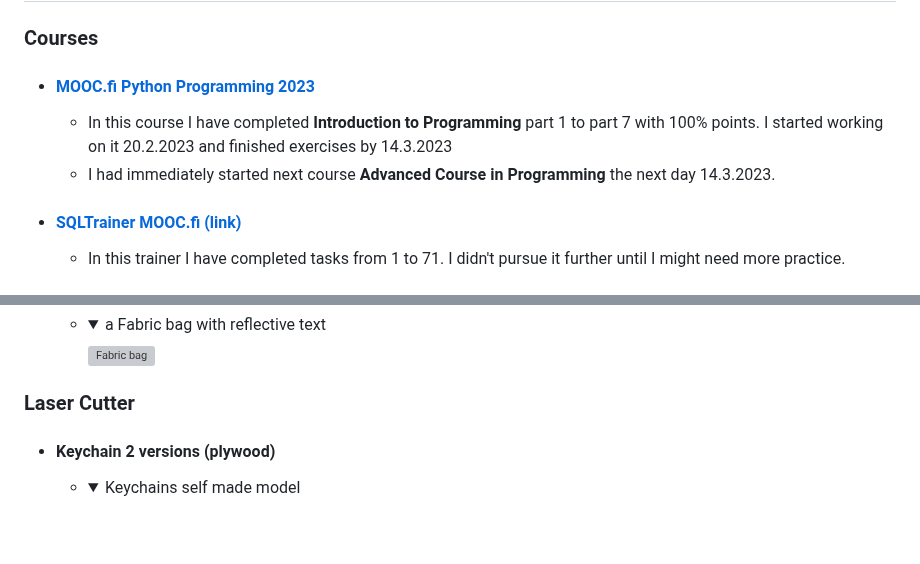
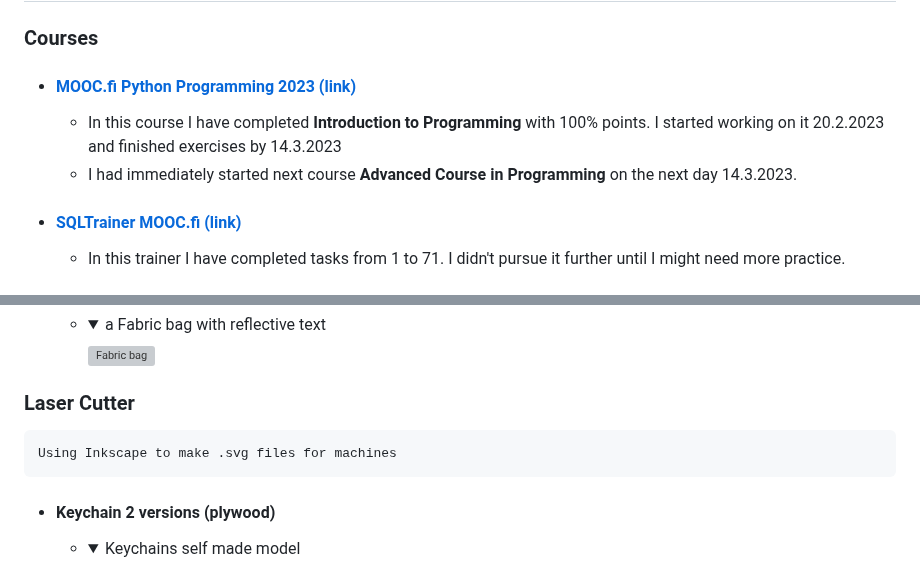
Before and after one commit to NicknameAlwaystaken/NicknameAlwaystaken.github.io, a Markdown page: Showcase/markdown.md, 2 parts joined by grey strips. Rendered like a GitHub page; folded sections open; blank space fills up the shorter version; grey boxes are pictures that could not be loaded.

Commit message:
new info

```diff
--- a/Showcase/markdown.md
+++ b/Showcase/markdown.md
@@ -13,9 +13,9 @@
 
 ### Courses
 
--   #### [MOOC.fi Python Programming 2023](https://programming-23.mooc.fi/)
-    - In this course I have completed **Introduction to Programming** part 1 to part 7 with 100% points. I started working on it 20.2.2023 and finished exercises by 14.3.2023
-    - I had immediately started next course **Advanced Course in Programming** the next day 14.3.2023.
+-   #### [MOOC.fi Python Programming 2023 (link)](https://programming-23.mooc.fi/)
+    - In this course I have completed **Introduction to Programming** with 100% points. I started working on it 20.2.2023 and finished exercises by 14.3.2023
+    - I had immediately started next course **Advanced Course in Programming** on the next day 14.3.2023.
 
 -   #### [SQLTrainer MOOC.fi (link)](https://sqltrainer.withmooc.fi/#1)
 
@@ -40,6 +40,7 @@
     - <details><summary>a Fabric bag with reflective text</summary><img src="fabricbag.png" alt="Fabric bag"></details>
 
 ### Laser Cutter
+    Using Inkscape to make .svg files for machines
 
 -   #### Keychain 2 versions (plywood)
     - <details><summary>Keychains self made model</summary><img src="keychain.png" alt="Two Keychains"></details>
```
